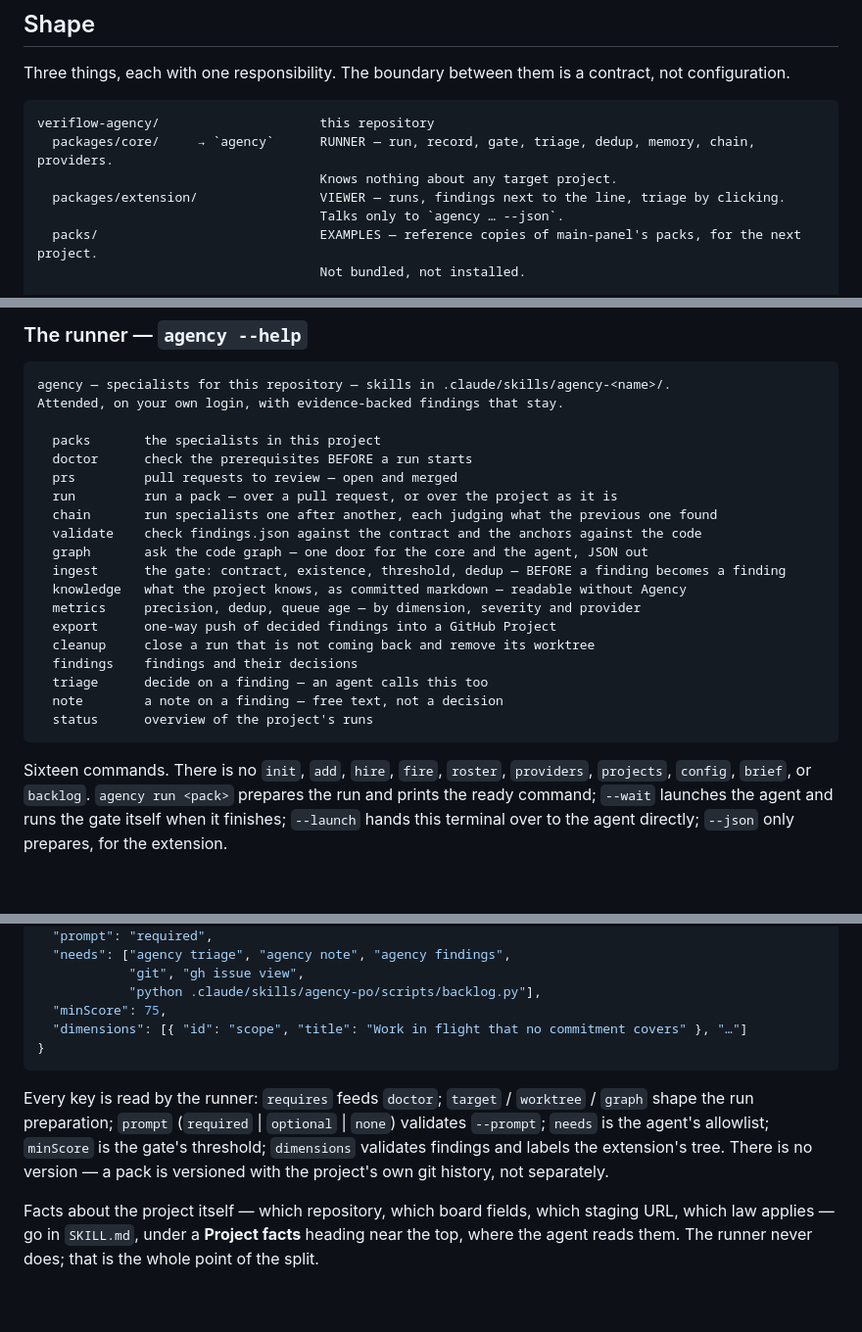
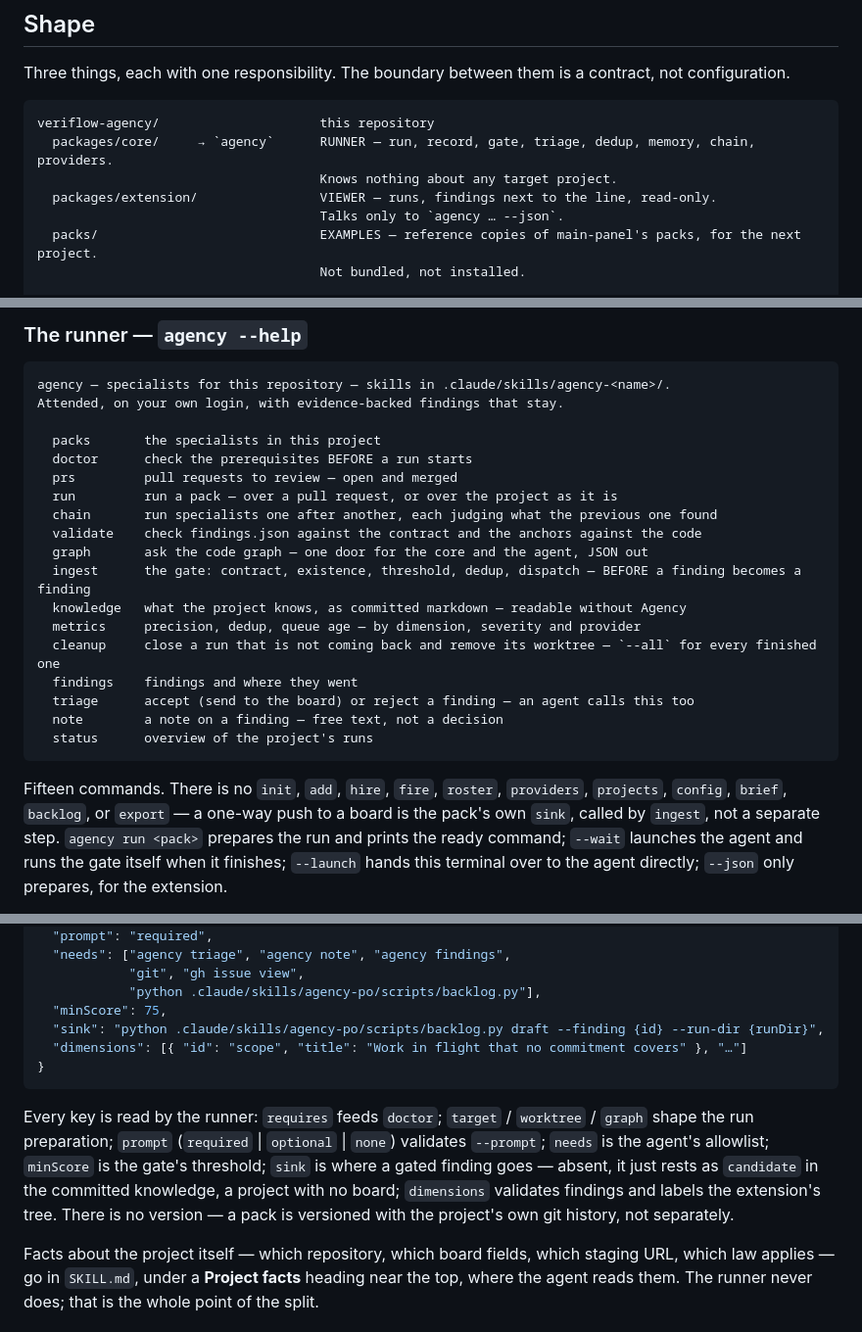
Before and after one commit to deverjak/veriflow-agency, a Markdown page: README.md, 3 parts joined by grey strips. Shown at 98% size. GitHub-like rendering; blank space fills up the shorter version.

````diff
--- a/README.md
+++ b/README.md
@@ -117,7 +121,7 @@ contract, not configuration.
 veriflow-agency/                     this repository
   packages/core/     → `agency`      RUNNER — run, record, gate, triage, dedup, memory, chain, providers.
                                      Knows nothing about any target project.
-  packages/extension/                VIEWER — runs, findings next to the line, triage by clicking.
+  packages/extension/                VIEWER — runs, findings next to the line, read-only.
                                      Talks only to `agency … --json`.
   packs/                             EXAMPLES — reference copies of main-panel's packs, for the next project.
                                      Not bundled, not installed.
@@ -152,19 +156,20 @@ Attended, on your own login, with evidence-backed findings that stay.
   chain       run specialists one after another, each judging what the previous one found
   validate    check findings.json against the contract and the anchors against the code
   graph       ask the code graph — one door for the core and the agent, JSON out
-  ingest      the gate: contract, existence, threshold, dedup — BEFORE a finding becomes a finding
+  ingest      the gate: contract, existence, threshold, dedup, dispatch — BEFORE a finding becomes a finding
   knowledge   what the project knows, as committed markdown — readable without Agency
   metrics     precision, dedup, queue age — by dimension, severity and provider
-  export      one-way push of decided findings into a GitHub Project
-  cleanup     close a run that is not coming back and remove its worktree
-  findings    findings and their decisions
-  triage      decide on a finding — an agent calls this too
+  cleanup     close a run that is not coming back and remove its worktree — `--all` for every finished one
+  findings    findings and where they went
+  triage      accept (send to the board) or reject a finding — an agent calls this too
   note        a note on a finding — free text, not a decision
   status      overview of the project's runs
 ```
 
-Sixteen commands. There is no `init`, `add`, `hire`, `fire`, `roster`,
-`providers`, `projects`, `config`, `brief`, or `backlog`. `agency run <pack>`
+Fifteen commands. There is no `init`, `add`, `hire`, `fire`, `roster`,
+`providers`, `projects`, `config`, `brief`, `backlog`, or `export` — a
+one-way push to a board is the pack's own `sink`, called by `ingest`, not a
+separate step. `agency run <pack>`
 prepares the run and prints the ready command; `--wait` launches the agent
 and runs the gate itself when it finishes; `--launch` hands this terminal
 over to the agent directly; `--json` only prepares, for the extension.
@@ -192,6 +197,7 @@ sandbox that will not otherwise let the agent run its own binary.
             "git", "gh issue view",
             "python .claude/skills/agency-po/scripts/backlog.py"],
   "minScore": 75,
+  "sink": "python .claude/skills/agency-po/scripts/backlog.py draft --finding {id} --run-dir {runDir}",
   "dimensions": [{ "id": "scope", "title": "Work in flight that no commitment covers" }, "…"]
 }
 ```
@@ -199,9 +205,11 @@ sandbox that will not otherwise let the agent run its own binary.
 Every key is read by the runner: `requires` feeds `doctor`; `target` /
 `worktree` / `graph` shape the run preparation; `prompt` (`required` |
 `optional` | `none`) validates `--prompt`; `needs` is the agent's allowlist;
-`minScore` is the gate's threshold; `dimensions` validates findings and
-labels the extension's tree. There is no version — a pack is versioned with
-the project's own git history, not separately.
+`minScore` is the gate's threshold; `sink` is where a gated finding goes —
+absent, it just rests as `candidate` in the committed knowledge, a project
+with no board; `dimensions` validates findings and labels the extension's
+tree. There is no version — a pack is versioned with the project's own git
+history, not separately.
 
 Facts about the project itself — which repository, which board fields,
 which staging URL, which law applies — go in `SKILL.md`, under a **Project
````
Also changed, not shown: other parts of README.md (+48 -22 lines), docs/plans/tasks.md (+6 -6 lines), docs/product-brief.md (+1 -1 lines).
